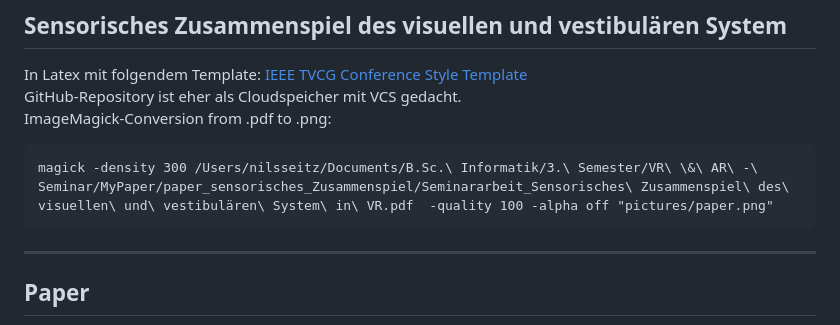
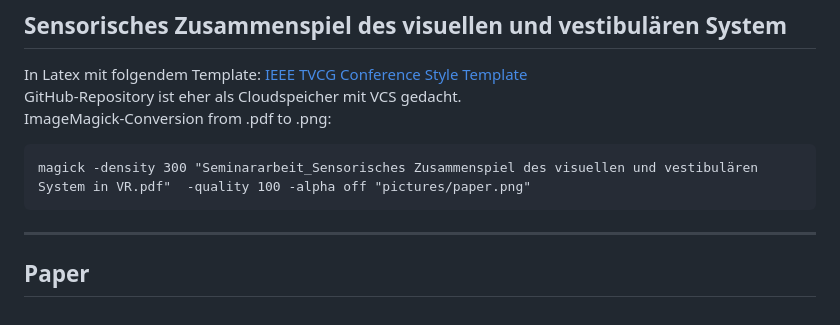
Before and after one commit to Faydyn/Seminararbeit_VR, a Markdown page: README.md, the part around the change. Rendered like a GitHub page.

Commit message:
readme, code format

````diff
--- a/README.md
+++ b/README.md
@@ -9,7 +9,7 @@ GitHub-Repository ist eher als Cloudspeicher mit VCS gedacht.
 <br>
 ImageMagick-Conversion from .pdf to .png:
 ```
-magick -density 300 /Users/nilsseitz/Documents/B.Sc.\ Informatik/3.\ Semester/VR\ \&\ AR\ -\ Seminar/MyPaper/paper_sensorisches_Zusammenspiel/Seminararbeit_Sensorisches\ Zusammenspiel\ des\ visuellen\ und\ vestibulären\ System\ in\ VR.pdf  -quality 100 -alpha off "pictures/paper.png"
+magick -density 300 "Seminararbeit_Sensorisches Zusammenspiel des visuellen und vestibulären System in VR.pdf"  -quality 100 -alpha off "pictures/paper.png"
 ```
 ____
 ## Paper
````
Also changed, not shown: pictures/paper-0.png, pictures/paper-1.png, pictures/paper-2.png.
